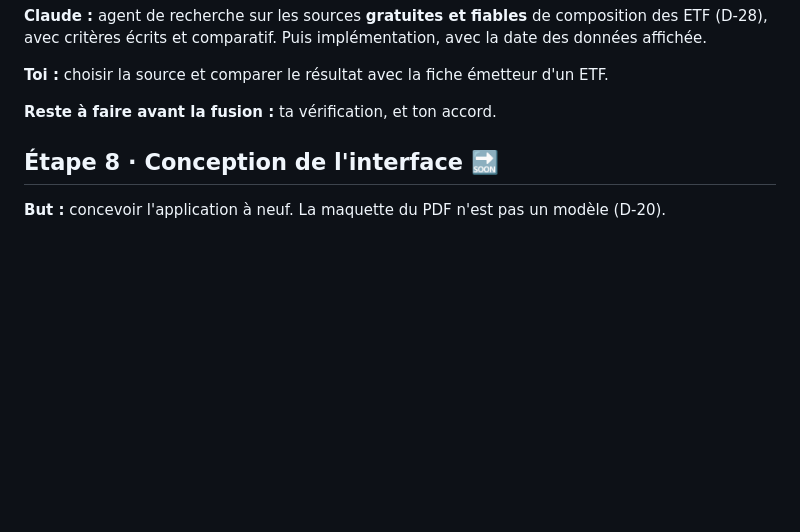
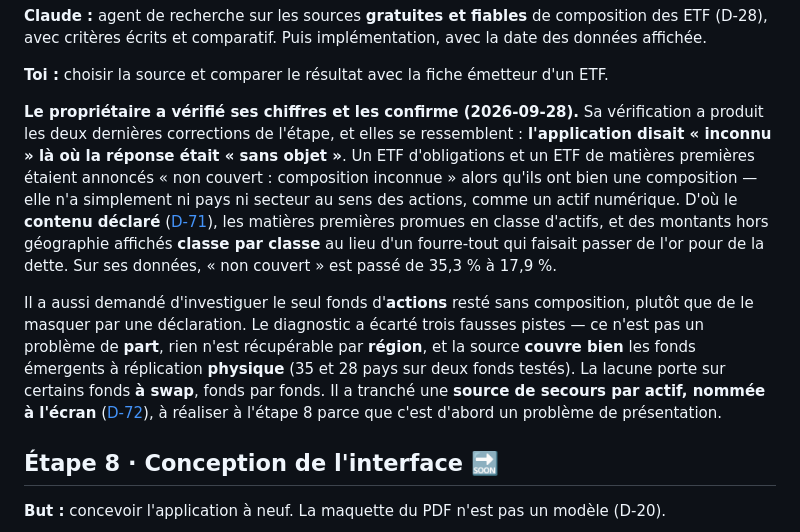
Before and after one commit to TheoDuc/Pastory, a Markdown page: docs/feuille-de-route.md, the part around the change. Rendered like a GitHub page; blank space fills up the shorter version.

Commit message:
Consigner la vérification du propriétaire pour l’étape 7
Co-Authored-By: Claude Opus 5 <noreply@anthropic.com>

```diff
--- a/docs/feuille-de-route.md
+++ b/docs/feuille-de-route.md
@@ -397,7 +397,23 @@ libellé affiché**, ce qui satisfait la règle 4.
 
 **Toi :** choisir la source et comparer le résultat avec la fiche émetteur d'un ETF.
 
-**Reste à faire avant la fusion :** ta vérification, et ton accord.
+**Le propriétaire a vérifié ses chiffres et les confirme (2026-09-28).** Sa vérification a produit
+les deux dernières corrections de l'étape, et elles se ressemblent : **l'application disait
+« inconnu » là où la réponse était « sans objet »**. Un ETF d'obligations et un ETF de matières
+premières étaient annoncés « non couvert : composition inconnue » alors qu'ils ont bien une
+composition — elle n'a simplement ni pays ni secteur au sens des actions, comme un actif numérique.
+D'où le **contenu déclaré** ([D-71](decisions.md)), les matières premières promues en classe
+d'actifs, et des montants hors géographie affichés **classe par classe** au lieu d'un fourre-tout
+qui faisait passer de l'or pour de la dette. Sur ses données, « non couvert » est passé de 35,3 % à
+17,9 %.
+
+Il a aussi demandé d'investiguer le seul fonds d'**actions** resté sans composition, plutôt que de
+le masquer par une déclaration. Le diagnostic a écarté trois fausses pistes — ce n'est pas un
+problème de **part**, rien n'est récupérable par **région**, et la source **couvre bien** les fonds
+émergents à réplication **physique** (35 et 28 pays sur deux fonds testés). La lacune porte sur
+certains fonds **à swap**, fonds par fonds. Il a tranché une **source de secours par actif, nommée à
+l'écran** ([D-72](decisions.md)), à réaliser à l'étape 8 parce que c'est d'abord un problème de
+présentation.
 
 ## Étape 8 · Conception de l'interface 🔜
 **But :** concevoir l'application à neuf. La maquette du PDF n'est pas un modèle (D-20).
```
